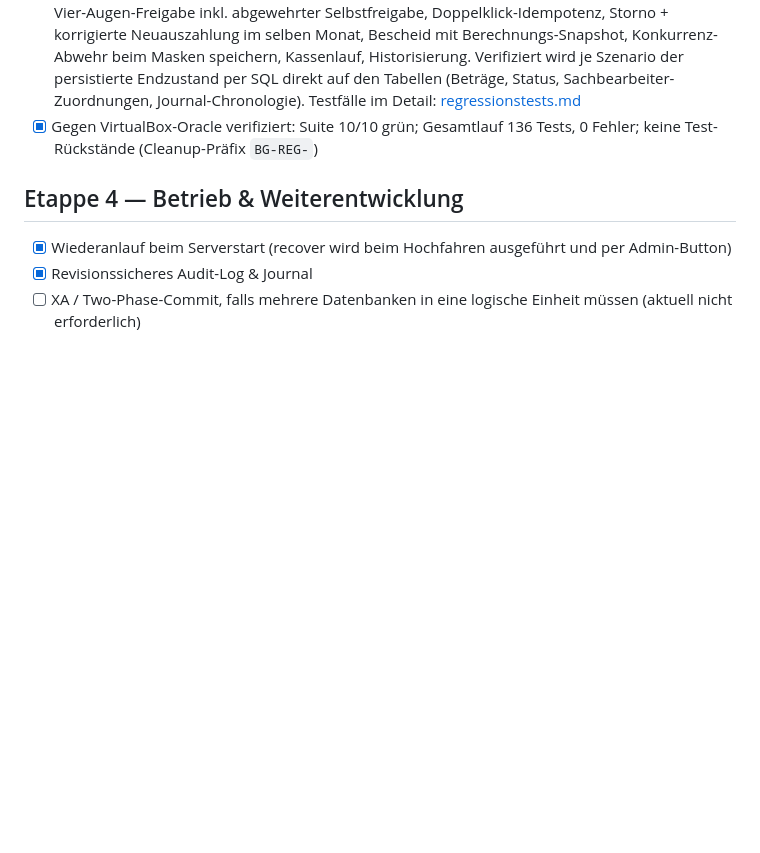
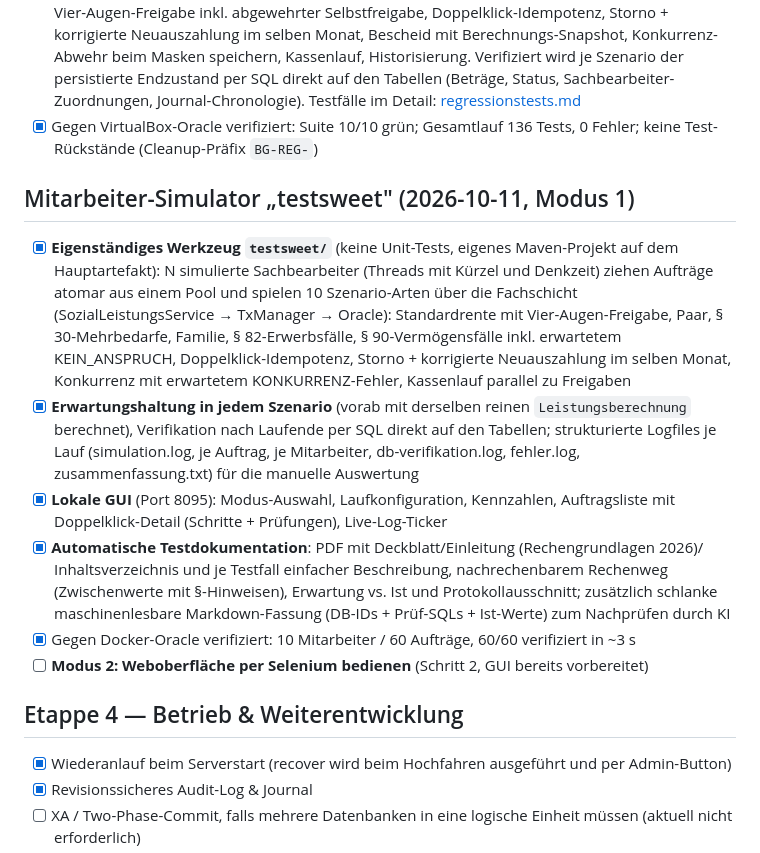
Before and after one commit to tnickel/LeistungsmanagementGrundsicherung, a Markdown page: doc/roadmap.md, the part around the change. GitHub-like rendering; blank space fills up the shorter version.

```diff
--- a/doc/roadmap.md
+++ b/doc/roadmap.md
@@ -207,6 +207,28 @@ app.js-Interpolationen als XSS) dokumentiert nicht umgesetzt:
 - [x] Gegen VirtualBox-Oracle verifiziert: Suite 10/10 grün; Gesamtlauf 136 Tests,
       0 Fehler; keine Test-Rückstände (Cleanup-Präfix `BG-REG-`)
 
+## Mitarbeiter-Simulator „testsweet" (2026-10-11, Modus 1)
+
+- [x] **Eigenständiges Werkzeug `testsweet/`** (keine Unit-Tests, eigenes Maven-Projekt auf dem
+      Hauptartefakt): N simulierte Sachbearbeiter (Threads mit Kürzel und Denkzeit) ziehen Aufträge
+      atomar aus einem Pool und spielen 10 Szenario-Arten über die Fachschicht (SozialLeistungsService
+      → TxManager → Oracle): Standardrente mit Vier-Augen-Freigabe, Paar, § 30-Mehrbedarfe, Familie,
+      § 82-Erwerbsfälle, § 90-Vermögensfälle inkl. erwartetem KEIN_ANSPRUCH, Doppelklick-Idempotenz,
+      Storno + korrigierte Neuauszahlung im selben Monat, Konkurrenz mit erwartetem KONKURRENZ-Fehler,
+      Kassenlauf parallel zu Freigaben
+- [x] **Erwartungshaltung in jedem Szenario** (vorab mit derselben reinen `Leistungsberechnung`
+      berechnet), Verifikation nach Laufende per SQL direkt auf den Tabellen; strukturierte Logfiles
+      je Lauf (simulation.log, je Auftrag, je Mitarbeiter, db-verifikation.log, fehler.log,
+      zusammenfassung.txt) für die manuelle Auswertung
+- [x] **Lokale GUI** (Port 8095): Modus-Auswahl, Laufkonfiguration, Kennzahlen, Auftragsliste mit
+      Doppelklick-Detail (Schritte + Prüfungen), Live-Log-Ticker
+- [x] **Automatische Testdokumentation**: PDF mit Deckblatt/Einleitung (Rechengrundlagen 2026)/
+      Inhaltsverzeichnis und je Testfall einfacher Beschreibung, nachrechenbarem Rechenweg
+      (Zwischenwerte mit §-Hinweisen), Erwartung vs. Ist und Protokollausschnitt; zusätzlich schlanke
+      maschinenlesbare Markdown-Fassung (DB-IDs + Prüf-SQLs + Ist-Werte) zum Nachprüfen durch KI
+- [x] Gegen Docker-Oracle verifiziert: 10 Mitarbeiter / 60 Aufträge, 60/60 verifiziert in ~3 s
+- [ ] **Modus 2: Weboberfläche per Selenium bedienen** (Schritt 2, GUI bereits vorbereitet)
+
 ## Etappe 4 — Betrieb & Weiterentwicklung
 
 - [x] Wiederanlauf beim Serverstart (recover wird beim Hochfahren ausgeführt und per Admin-Button)
```
Also changed, not shown: README.md (+24 -0 lines).
